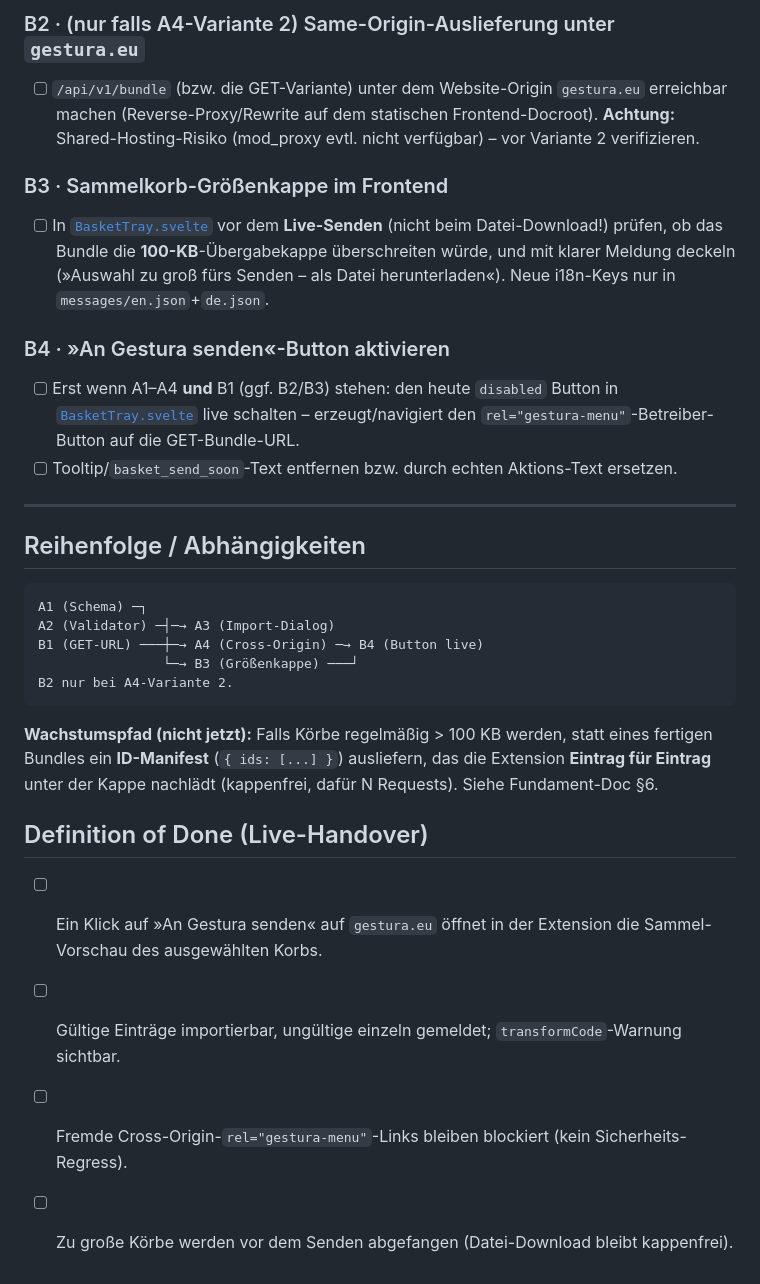
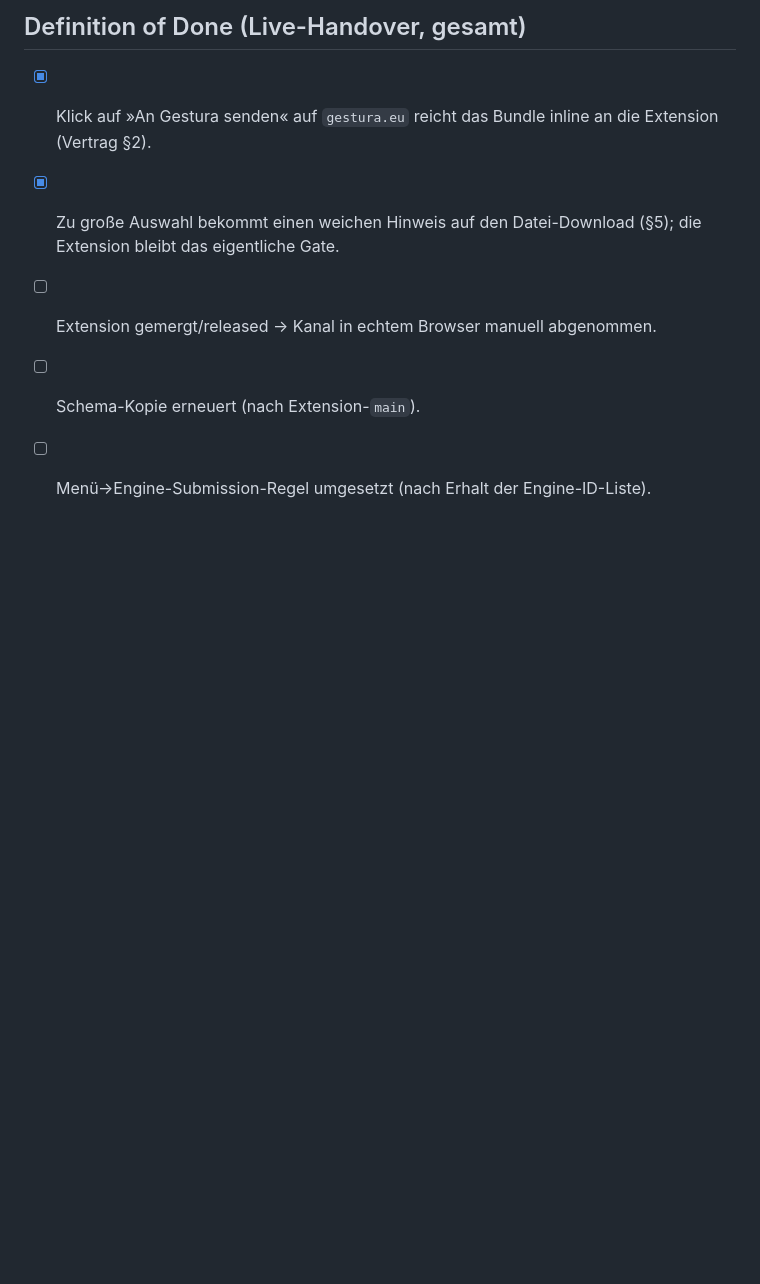
Before and after one commit to PPP01/gestura-index, a Markdown page: docs/extension-bundle-import-todo.md, the part around one of its changes. Rendered like a GitHub page; blank space fills up the shorter version.

````diff
--- a/docs/extension-bundle-import-todo.md
+++ b/docs/extension-bundle-import-todo.md
@@ -50,31 +73,8 @@ Der Betreiber-Button ist ein `<a href>`, das die Extension per **GET** (`fetch`,
 
-### B2 · (nur falls A4-Variante 2) Same-Origin-Auslieferung unter `gestura.eu`
-- [ ] `/api/v1/bundle` (bzw. die GET-Variante) unter dem Website-Origin `gestura.eu` erreichbar machen (Reverse-Proxy/Rewrite auf dem statischen Frontend-Docroot). **Achtung:** Shared-Hosting-Risiko (mod_proxy evtl. nicht verfügbar) – vor Variante 2 verifizieren.
+## Definition of Done (Live-Handover, gesamt)
 
-### B3 · Sammelkorb-Größenkappe im Frontend
-- [ ] In [`BasketTray.svelte`](../frontend/src/lib/components/BasketTray.svelte) vor dem **Live-Senden** (nicht beim Datei-Download!) prüfen, ob das Bundle die **100-KB**-Übergabekappe überschreiten würde, und mit klarer Meldung deckeln (»Auswahl zu groß fürs Senden – als Datei herunterladen«). Neue i18n-Keys nur in `messages/en.json`+`de.json`.
-
-### B4 · »An Gestura senden«-Button aktivieren
-- [ ] Erst wenn A1–A4 **und** B1 (ggf. B2/B3) stehen: den heute `disabled` Button in [`BasketTray.svelte`](../frontend/src/lib/components/BasketTray.svelte) live schalten – erzeugt/navigiert den `rel="gestura-menu"`-Betreiber-Button auf die GET-Bundle-URL.
-- [ ] Tooltip/`basket_send_soon`-Text entfernen bzw. durch echten Aktions-Text ersetzen.
-
----
-
-## Reihenfolge / Abhängigkeiten
-
-```
-A1 (Schema) ─┐
-A2 (Validator) ─┤─→ A3 (Import-Dialog)
-B1 (GET-URL) ───┼─→ A4 (Cross-Origin) ─→ B4 (Button live)
-                └─→ B3 (Größenkappe) ───┘
-B2 nur bei A4-Variante 2.
-```
-
-**Wachstumspfad (nicht jetzt):** Falls Körbe regelmäßig > 100 KB werden, statt eines fertigen Bundles ein **ID-Manifest** (`{ ids: [...] }`) ausliefern, das die Extension **Eintrag für Eintrag** unter der Kappe nachlädt (kappenfrei, dafür N Requests). Siehe Fundament-Doc §6.
-
-## Definition of Done (Live-Handover)
-
-- [ ] Ein Klick auf »An Gestura senden« auf `gestura.eu` öffnet in der Extension die Sammel-Vorschau des ausgewählten Korbs.
-- [ ] Gültige Einträge importierbar, ungültige einzeln gemeldet; `transformCode`-Warnung sichtbar.
-- [ ] Fremde Cross-Origin-`rel="gestura-menu"`-Links bleiben blockiert (kein Sicherheits-Regress).
-- [ ] Zu große Körbe werden vor dem Senden abgefangen (Datei-Download bleibt kappenfrei).
+- [x] Klick auf »An Gestura senden« auf `gestura.eu` reicht das Bundle inline an die Extension (Vertrag §2).
+- [x] Zu große Auswahl bekommt einen weichen Hinweis auf den Datei-Download (§5); die Extension bleibt das eigentliche Gate.
+- [ ] Extension gemergt/released → Kanal in echtem Browser manuell abgenommen.
+- [ ] Schema-Kopie erneuert (nach Extension-`main`).
+- [ ] Menü→Engine-Submission-Regel umgesetzt (nach Erhalt der Engine-ID-Liste).
````
Also changed, not shown: other parts of docs/extension-bundle-import-todo.md (+54 -31 lines), .claude/lessons.md (+1 -1 lines).
